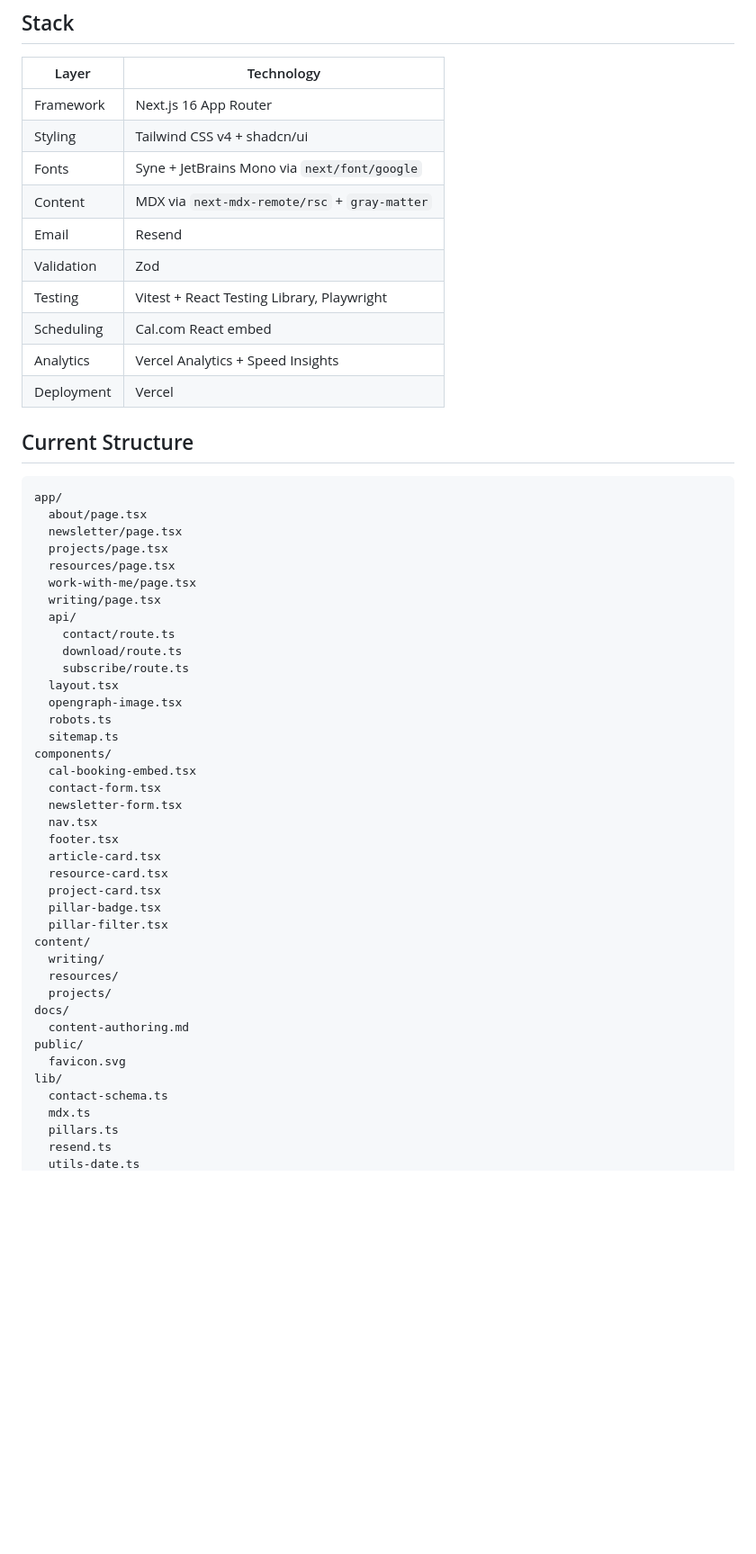
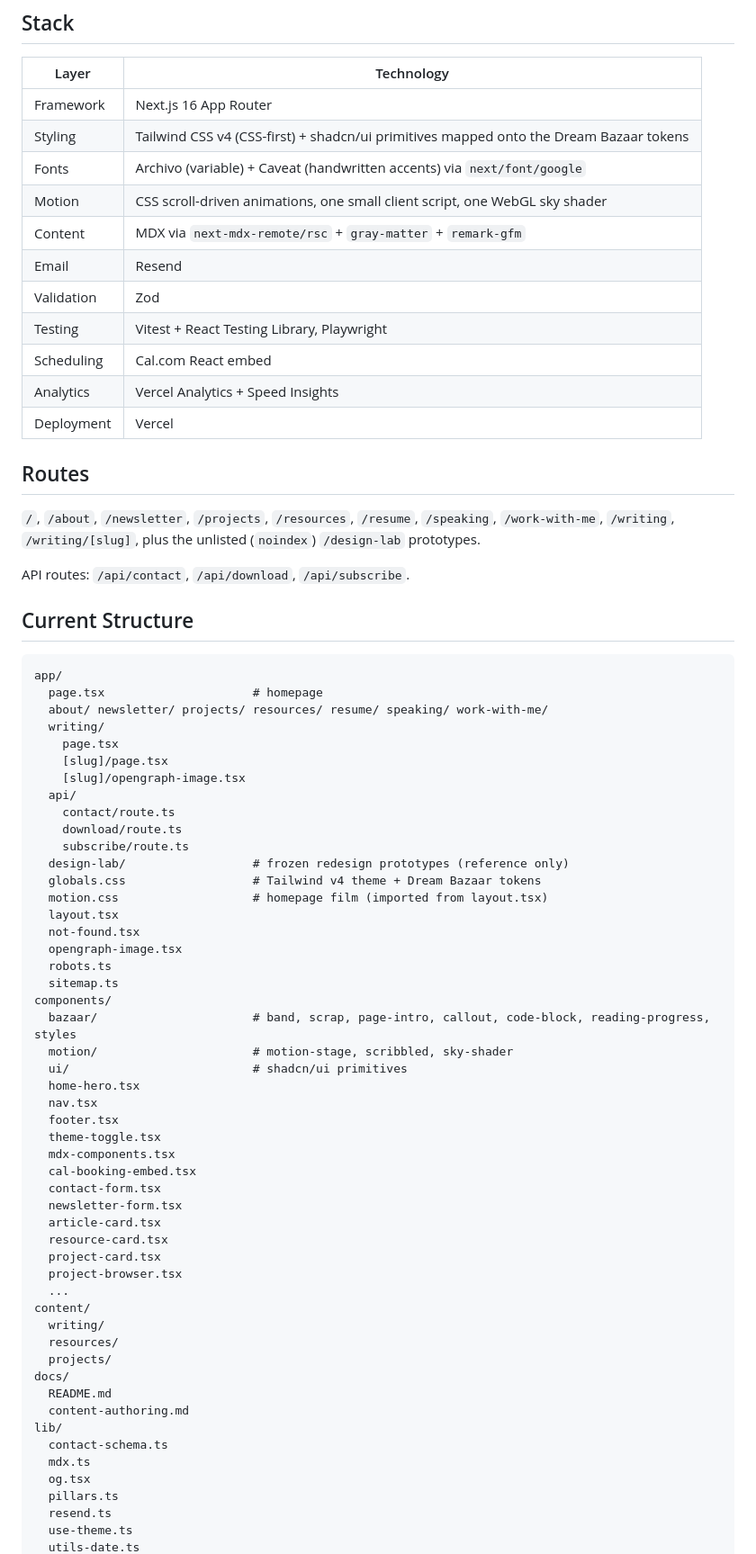
Before and after one commit to bankerneel/neelbanker.com, a Markdown page: README.md, the part around one of its changes. Shown at 90% size. GitHub-like rendering; blank space fills up the shorter version.

````diff
--- a/README.md
+++ b/README.md
@@ -9,9 +9,10 @@ Live: https://neelbanker.com
 | Layer | Technology |
 | --- | --- |
 | Framework | Next.js 16 App Router |
-| Styling | Tailwind CSS v4 + shadcn/ui |
-| Fonts | Syne + JetBrains Mono via `next/font/google` |
-| Content | MDX via `next-mdx-remote/rsc` + `gray-matter` |
+| Styling | Tailwind CSS v4 (CSS-first) + shadcn/ui primitives mapped onto the Dream Bazaar tokens |
+| Fonts | Archivo (variable) + Caveat (handwritten accents) via `next/font/google` |
+| Motion | CSS scroll-driven animations, one small client script, one WebGL sky shader |
+| Content | MDX via `next-mdx-remote/rsc` + `gray-matter` + `remark-gfm` |
 | Email | Resend |
 | Validation | Zod |
 | Testing | Vitest + React Testing Library, Playwright |
@@ -19,46 +20,63 @@ Live: https://neelbanker.com
 | Analytics | Vercel Analytics + Speed Insights |
 | Deployment | Vercel |
 
+## Routes
+
+`/`, `/about`, `/newsletter`, `/projects`, `/resources`, `/resume`, `/speaking`, `/work-with-me`, `/writing`, `/writing/[slug]`, plus the unlisted (`noindex`) `/design-lab` prototypes.
+
+API routes: `/api/contact`, `/api/download`, `/api/subscribe`.
+
 ## Current Structure
 
 ```text
 app/
-  about/page.tsx
-  newsletter/page.tsx
-  projects/page.tsx
-  resources/page.tsx
-  work-with-me/page.tsx
-  writing/page.tsx
+  page.tsx                     # homepage
+  about/ newsletter/ projects/ resources/ resume/ speaking/ work-with-me/
+  writing/
+    page.tsx
+    [slug]/page.tsx
+    [slug]/opengraph-image.tsx
   api/
     contact/route.ts
     download/route.ts
     subscribe/route.ts
+  design-lab/                  # frozen redesign prototypes (reference only)
+  globals.css                  # Tailwind v4 theme + Dream Bazaar tokens
+  motion.css                   # homepage film (imported from layout.tsx)
   layout.tsx
+  not-found.tsx
   opengraph-image.tsx
   robots.ts
   sitemap.ts
 components/
+  bazaar/                      # band, scrap, page-intro, callout, code-block, reading-progress, styles
+  motion/                      # motion-stage, scribbled, sky-shader
+  ui/                          # shadcn/ui primitives
+  home-hero.tsx
+  nav.tsx
+  footer.tsx
+  theme-toggle.tsx
+  mdx-components.tsx
   cal-booking-embed.tsx
   contact-form.tsx
   newsletter-form.tsx
-  nav.tsx
-  footer.tsx
   article-card.tsx
   resource-card.tsx
   project-card.tsx
-  pillar-badge.tsx
-  pillar-filter.tsx
+  project-browser.tsx
+  ...
 content/
   writing/
   resources/
   projects/
 docs/
+  README.md
   content-authoring.md
-public/
-  favicon.svg
 lib/
   contact-schema.ts
   mdx.ts
+  og.tsx
   pillars.ts
   resend.ts
+  use-theme.ts
   utils-date.ts
````
Also changed, not shown: other parts of README.md (+41 -32 lines), STATES.md (+3 -1 lines).
